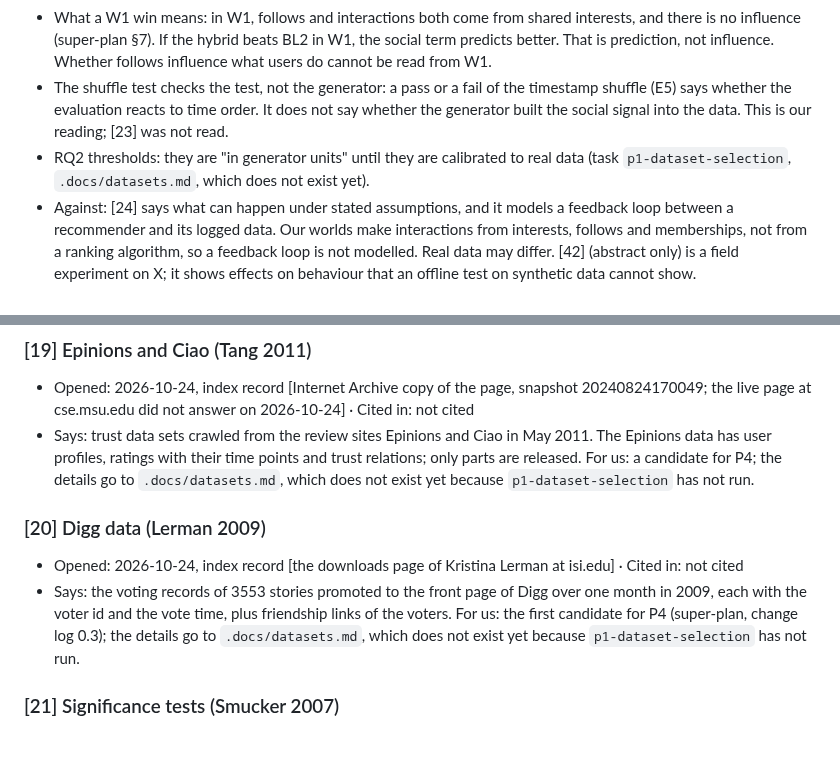
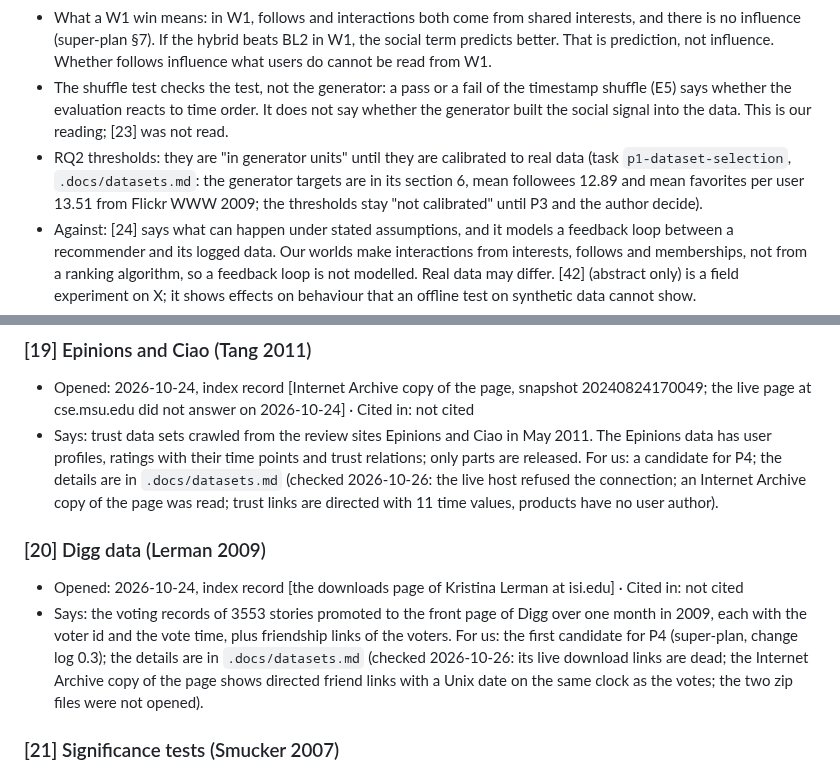
Before and after one commit to CaoNgocAnhTuan/Breadit, a Markdown page: .docs/literature.md, 2 parts joined by grey strips. Rendered like a GitHub page; blank space fills up the shorter version.

```diff
--- a/.docs/literature.md
+++ b/.docs/literature.md
@@ -299,7 +299,7 @@ Could not be opened on 2026-10-24. This guide is from the abstract only.
   - [23] index record: the title names influence and correlation in social networks. The text was not read, so the details of its shuffle test are not used here.
 - What a W1 win means: in W1, follows and interactions both come from shared interests, and there is no influence (super-plan §7). If the hybrid beats BL2 in W1, the social term predicts better. That is prediction, not influence. Whether follows influence what users do cannot be read from W1.
 - The shuffle test checks the test, not the generator: a pass or a fail of the timestamp shuffle (E5) says whether the evaluation reacts to time order. It does not say whether the generator built the social signal into the data. This is our reading; [23] was not read.
-- RQ2 thresholds: they are "in generator units" until they are calibrated to real data (task `p1-dataset-selection`, `.docs/datasets.md`, which does not exist yet).
+- RQ2 thresholds: they are "in generator units" until they are calibrated to real data (task `p1-dataset-selection`, `.docs/datasets.md`: the generator targets are in its section 6, mean followees 12.89 and mean favorites per user 13.51 from Flickr WWW 2009; the thresholds stay "not calibrated" until P3 and the author decide).
 - Against: [24] says what can happen under stated assumptions, and it models a feedback loop between a recommender and its logged data. Our worlds make interactions from interests, follows and memberships, not from a ranking algorithm, so a feedback loop is not modelled. Real data may differ. [42] (abstract only) is a field experiment on X; it shows effects on behaviour that an offline test on synthetic data cannot show.
 - Label: by analogy (abstract only)
 - Choice: option (a), with W0, W1 and the shuffle in E5. By analogy with [24]: a simulation shows what can happen under its assumptions, not what happens in a real system.
@@ -403,11 +403,11 @@ Could not be opened on 2026-10-24. This guide is from the abstract only.
 
 ### [19] Epinions and Ciao (Tang 2011)
 - Opened: 2026-10-24, index record [Internet Archive copy of the page, snapshot 20240824170049; the live page at cse.msu.edu did not answer on 2026-10-24] · Cited in: not cited
-- Says: trust data sets crawled from the review sites Epinions and Ciao in May 2011. The Epinions data has user profiles, ratings with their time points and trust relations; only parts are released. For us: a candidate for P4; the details go to `.docs/datasets.md`, which does not exist yet because `p1-dataset-selection` has not run.
+- Says: trust data sets crawled from the review sites Epinions and Ciao in May 2011. The Epinions data has user profiles, ratings with their time points and trust relations; only parts are released. For us: a candidate for P4; the details are in `.docs/datasets.md` (checked 2026-10-26: the live host refused the connection; an Internet Archive copy of the page was read; trust links are directed with 11 time values, products have no user author).
 
 ### [20] Digg data (Lerman 2009)
 - Opened: 2026-10-24, index record [the downloads page of Kristina Lerman at isi.edu] · Cited in: not cited
-- Says: the voting records of 3553 stories promoted to the front page of Digg over one month in 2009, each with the voter id and the vote time, plus friendship links of the voters. For us: the first candidate for P4 (super-plan, change log 0.3); the details go to `.docs/datasets.md`, which does not exist yet because `p1-dataset-selection` has not run.
+- Says: the voting records of 3553 stories promoted to the front page of Digg over one month in 2009, each with the voter id and the vote time, plus friendship links of the voters. For us: the first candidate for P4 (super-plan, change log 0.3); the details are in `.docs/datasets.md` (checked 2026-10-26: its live download links are dead; the Internet Archive copy of the page shows directed friend links with a Unix date on the same clock as the votes; the two zip files were not opened).
 
 ### [21] Significance tests (Smucker 2007)
 - Opened: 2026-10-24, index record [Crossref record of DOI 10.1145/1321440.1321528: Mark D. Smucker, James Allan and Ben Carterette, CIKM 2007, pp. 623-632] · Cited in: not cited
```
Also changed, not shown: .docs/super-plan.md (+7 -0 lines), 1 other file.
